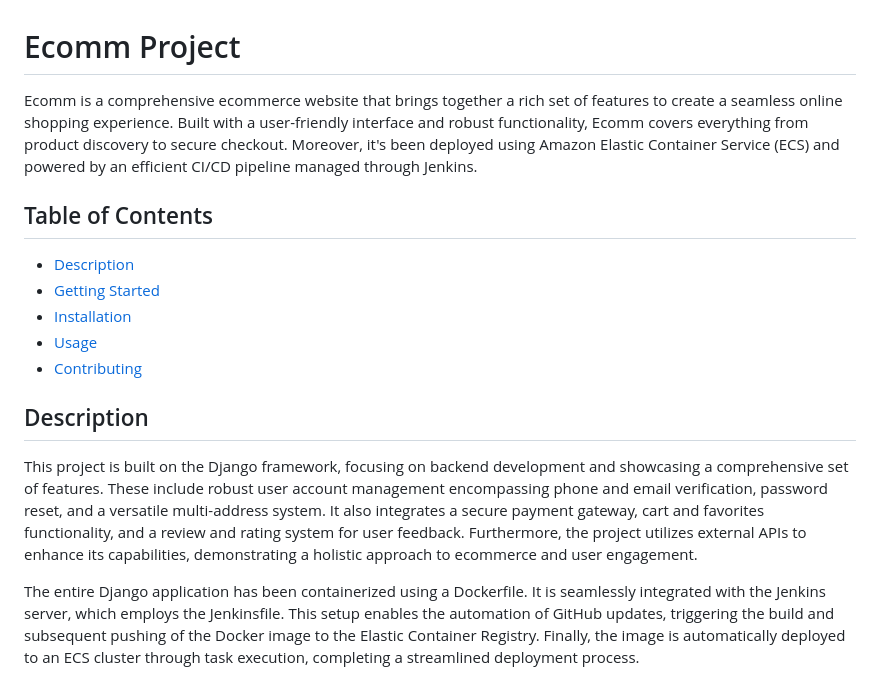
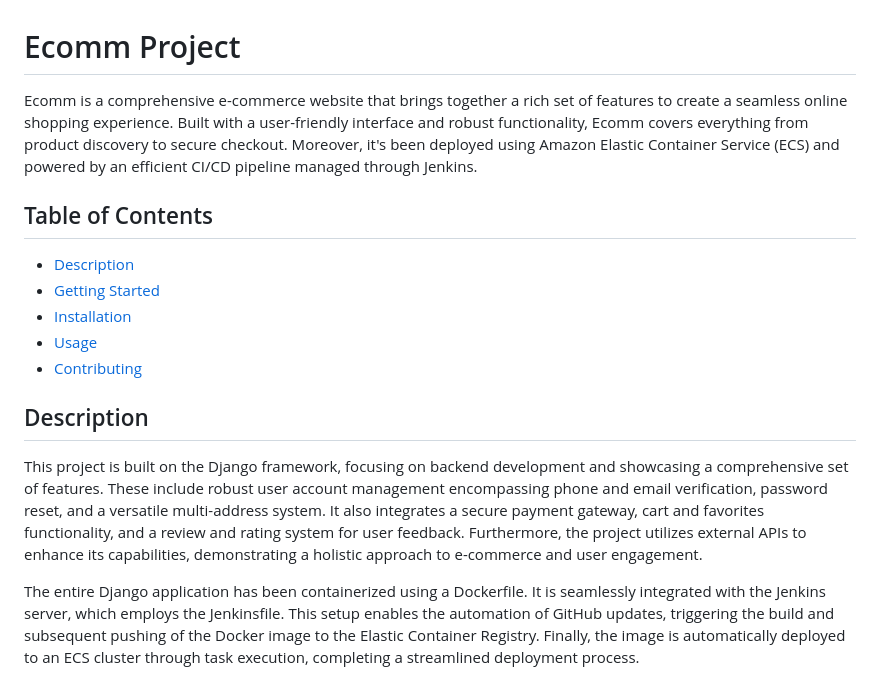
Before and after one commit to vamsikunal/Ecomm, a Markdown page: README.md, the part around one of its changes. Drawn GitHub-style.

```diff
--- a/README.md
+++ b/README.md
@@ -1,6 +1,6 @@
 # Ecomm Project
 
-Ecomm is a comprehensive ecommerce website that brings together a rich set of features to create a seamless online shopping experience. Built with a user-friendly interface and robust functionality, Ecomm covers everything from product discovery to secure checkout. Moreover, it's been deployed using Amazon Elastic Container Service (ECS) and powered by an efficient CI/CD pipeline managed through Jenkins.
+Ecomm is a comprehensive e-commerce website that brings together a rich set of features to create a seamless online shopping experience. Built with a user-friendly interface and robust functionality, Ecomm covers everything from product discovery to secure checkout. Moreover, it's been deployed using Amazon Elastic Container Service (ECS) and powered by an efficient CI/CD pipeline managed through Jenkins.
 
 ## Table of Contents
 
@@ -12,7 +12,7 @@ Ecomm is a comprehensive ecommerce website that brings together a rich set of fe
 
 ## Description
 
-This project is built on the Django framework, focusing on backend development and showcasing a comprehensive set of features. These include robust user account management encompassing phone and email verification, password reset, and a versatile multi-address system. It also integrates a secure payment gateway, cart and favorites functionality, and a review and rating system for user feedback. Furthermore, the project utilizes external APIs to enhance its capabilities, demonstrating a holistic approach to ecommerce and user engagement.
+This project is built on the Django framework, focusing on backend development and showcasing a comprehensive set of features. These include robust user account management encompassing phone and email verification, password reset, and a versatile multi-address system. It also integrates a secure payment gateway, cart and favorites functionality, and a review and rating system for user feedback. Furthermore, the project utilizes external APIs to enhance its capabilities, demonstrating a holistic approach to e-commerce and user engagement.
 
 The entire Django application has been containerized using a Dockerfile. It is seamlessly integrated with the Jenkins server, which employs the Jenkinsfile. This setup enables the automation of GitHub updates, triggering the build and subsequent pushing of the Docker image to the Elastic Container Registry. Finally, the image is automatically deployed to an ECS cluster through task execution, completing a streamlined deployment process.
 
```
Also changed, not shown: other parts of README.md (+31 -8 lines).
